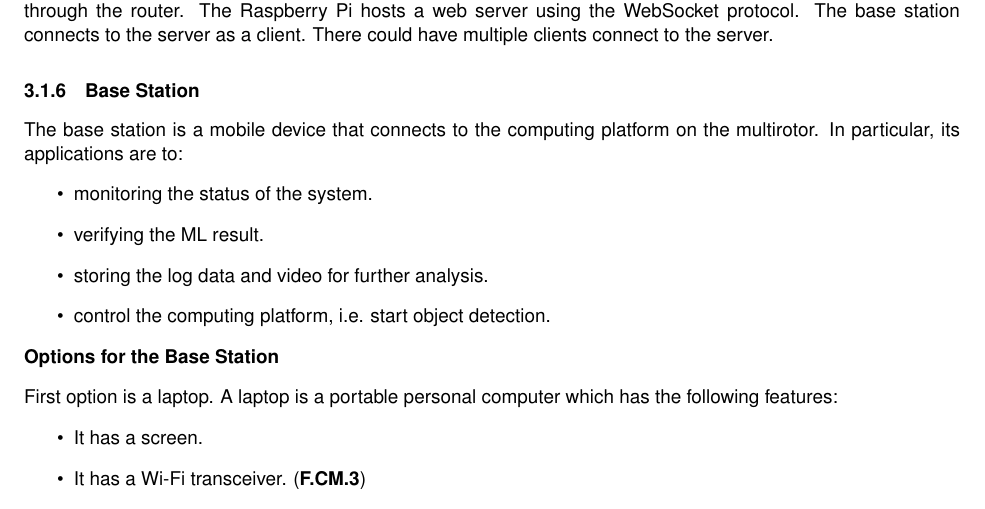
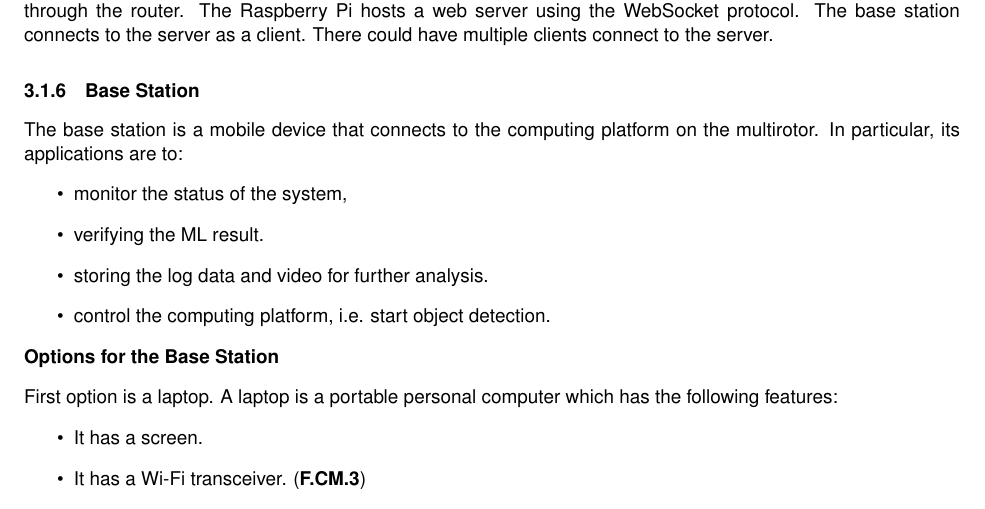
Before and after one commit to Capstone-Skynet/Capstone-Skynet.github.io, a LaTeX document (docs/design/design_document.tex, which reads docs/design/3_1_6_base_station.tex): part of page 9 of 11, cut so that both start at the same text. Compiled offline with pdfLaTeX.

Commit message:
Update docs/design/3_1_6_base_station.tex
Co-Authored-By: Peter Deutsch <peterdeutsch42@gmail.com>

```diff
--- a/docs/design/3_1_6_base_station.tex
+++ b/docs/design/3_1_6_base_station.tex
@@ -1,6 +1,6 @@
 The base station is a mobile device that connects to the computing platform on the multirotor. In particular, its applications are to:
 \begin{itemize}
-    \item monitoring the status of the system.
+    \item monitor the status of the system,
     \item verifying the ML result.
     \item storing the log data and video for further analysis.
     \item control the computing platform, i.e. start object detection.
```
